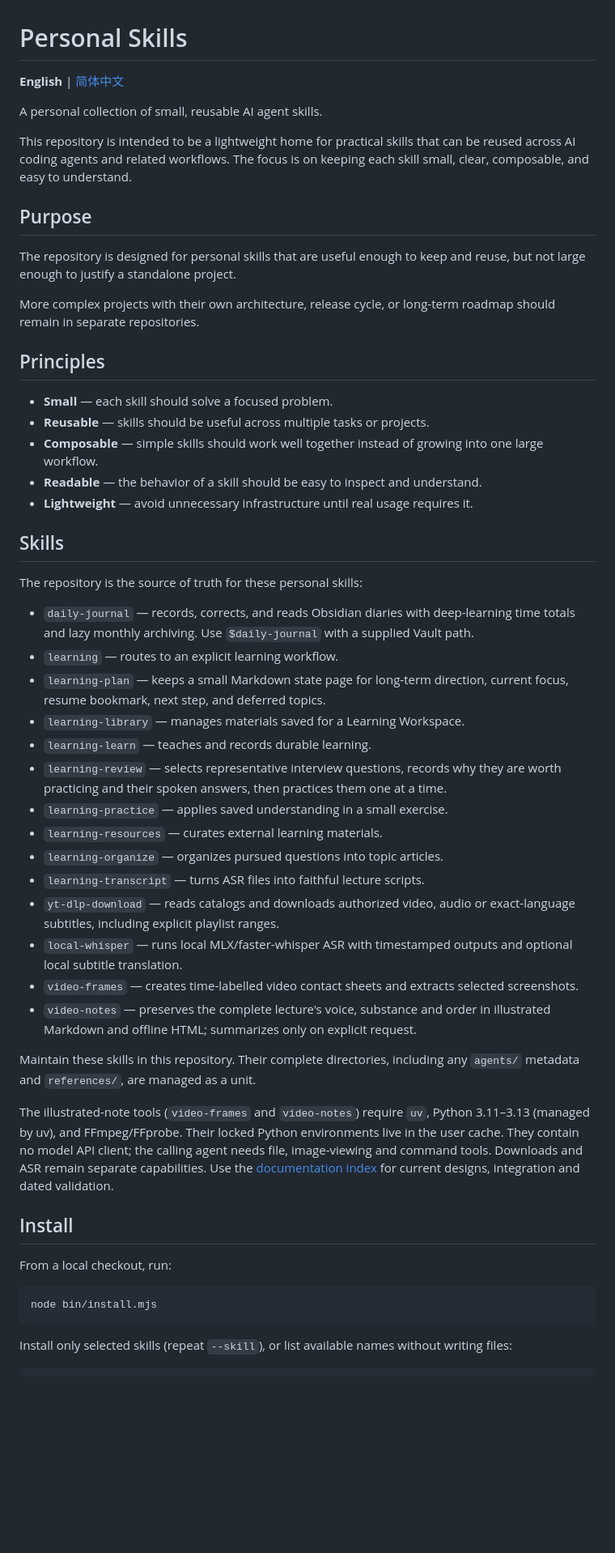
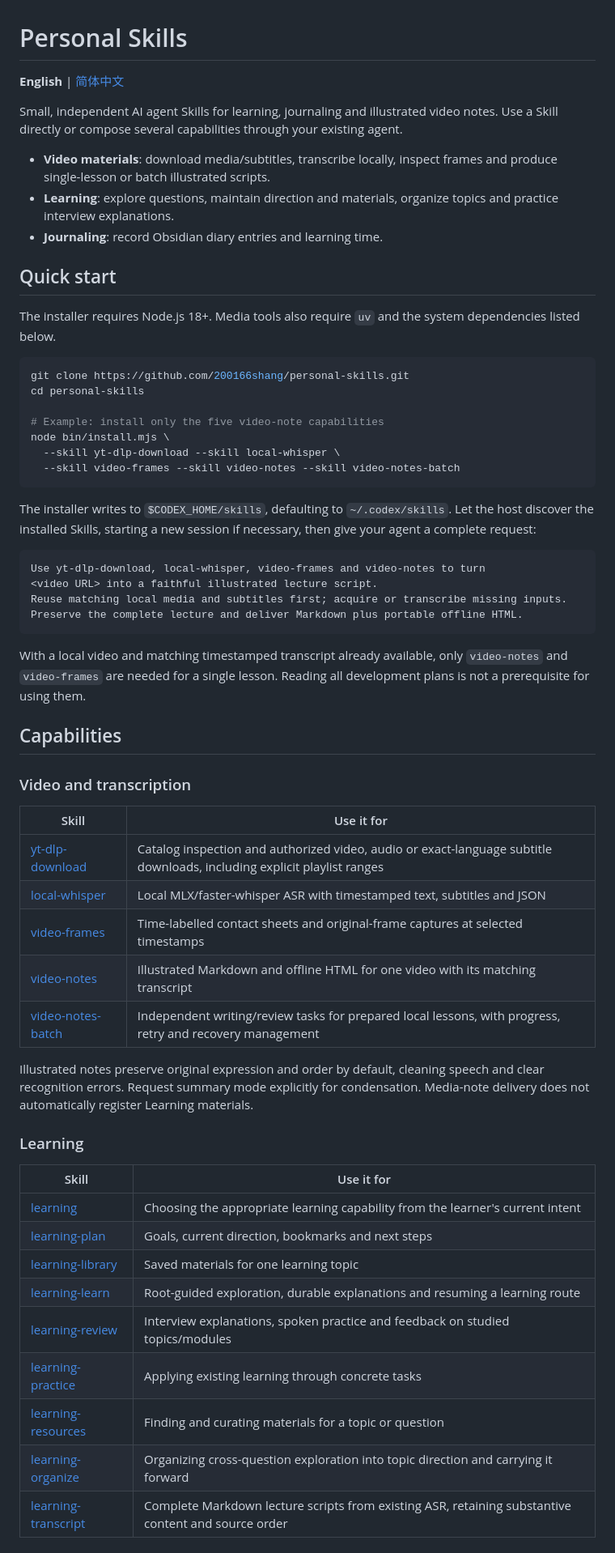
Before and after one commit to 200166shang/personal-skills, a Markdown page: README.md, the part around one of its changes. Shown at 81% size. GitHub-like rendering; blank space fills up the shorter version.

Commit message:
Rewrite READMEs around quick start and grouped capabilities

````diff
--- a/README.md
+++ b/README.md
@@ -4,55 +4,60 @@
 
-A personal collection of small, reusable AI agent skills.
+Small, independent AI agent Skills for learning, journaling and illustrated video notes. Use a Skill directly or compose several capabilities through your existing agent.
 
-This repository is intended to be a lightweight home for practical skills that can be reused across AI coding agents and related workflows. The focus is on keeping each skill small, clear, composable, and easy to understand.
+- **Video materials**: download media/subtitles, transcribe locally, inspect frames and produce single-lesson or batch illustrated scripts.
+- **Learning**: explore questions, maintain direction and materials, organize topics and practice interview explanations.
+- **Journaling**: record Obsidian diary entries and learning time.
 
-## Purpose
+## Quick start
 
-The repository is designed for personal skills that are useful enough to keep and reuse, but not large enough to justify a standalone project.
-
-More complex projects with their own architecture, release cycle, or long-term roadmap should remain in separate repositories.
-
-## Principles
-
-- **Small** — each skill should solve a focused problem.
-- **Reusable** — skills should be useful across multiple tasks or projects.
-- **Composable** — simple skills should work well together instead of growing into one large workflow.
-- **Readable** — the behavior of a skill should be easy to inspect and understand.
-- **Lightweight** — avoid unnecessary infrastructure until real usage requires it.
-
-## Skills
-
-The repository is the source of truth for these personal skills:
-
-- `daily-journal` — records, corrects, and reads Obsidian diaries with deep-learning time totals and lazy monthly archiving. Use `$daily-journal` with a supplied Vault path.
-- `learning` — routes to an explicit learning workflow.
-- `learning-plan` — keeps a small Markdown state page for long-term direction, current focus, resume bookmark, next step, and deferred topics.
-- `learning-library` — manages materials saved for a Learning Workspace.
-- `learning-learn` — teaches and records durable learning.
-- `learning-review` — selects representative interview questions, records why they are worth practicing and their spoken answers, then practices them one at a time.
-- `learning-practice` — applies saved understanding in a small exercise.
-- `learning-resources` — curates external learning materials.
-- `learning-organize` — organizes pursued questions into topic articles.
-- `learning-transcript` — turns ASR files into faithful lecture scripts.
-- `yt-dlp-download` — reads catalogs and downloads authorized video, audio or exact-language subtitles, including explicit playlist ranges.
-- `local-whisper` — runs local MLX/faster-whisper ASR with timestamped outputs and optional local subtitle translation.
-- `video-frames` — creates time-labelled video contact sheets and extracts selected screenshots.
-- `video-notes` — preserves the complete lecture's voice, substance and order in illustrated Markdown and offline HTML; summarizes only on explicit request.
-
-Maintain these skills in this repository. Their complete directories, including any
-`agents/` metadata and `references/`, are managed as a unit.
-
-The illustrated-note tools (`video-frames` and `video-notes`) require `uv`, Python 3.11–3.13 (managed by uv), and FFmpeg/FFprobe.
-Their locked Python environments live in the user cache. They contain no model API
-client; the calling agent needs file, image-viewing and command tools. Downloads and
-ASR remain separate capabilities. Use the [documentation index](docs/README.md) for current designs, integration and dated validation.
-
-## Install
-
-From a local checkout, run:
+The installer requires Node.js 18+. Media tools also require `uv` and the system dependencies listed below.
 
 ```bash
-node bin/install.mjs
+git clone https://github.com/200166shang/personal-skills.git
+cd personal-skills
+
+# Example: install only the five video-note capabilities
+node bin/install.mjs \
+  --skill yt-dlp-download --skill local-whisper \
+  --skill video-frames --skill video-notes --skill video-notes-batch
 ```
 
-Install only selected skills (repeat `--skill`), or list available names without writing files:
+The installer writes to `$CODEX_HOME/skills`, defaulting to `~/.codex/skills`. Let the host discover the installed Skills, starting a new session if necessary, then give your agent a complete request:
+
+```text
+Use yt-dlp-download, local-whisper, video-frames and video-notes to turn
+<video URL> into a faithful illustrated lecture script.
+Reuse matching local media and subtitles first; acquire or transcribe missing inputs.
+Preserve the complete lecture and deliver Markdown plus portable offline HTML.
+```
+
+With a local video and matching timestamped transcript already available, only `video-notes` and `video-frames` are needed for a single lesson. Reading all development plans is not a prerequisite for using them.
+
+## Capabilities
+
+### Video and transcription
+
+| Skill | Use it for |
+| --- | --- |
+| [yt-dlp-download](skills/yt-dlp-download/SKILL.md) | Catalog inspection and authorized video, audio or exact-language subtitle downloads, including explicit playlist ranges |
+| [local-whisper](skills/local-whisper/SKILL.md) | Local MLX/faster-whisper ASR with timestamped text, subtitles and JSON |
+| [video-frames](skills/video-frames/SKILL.md) | Time-labelled contact sheets and original-frame captures at selected timestamps |
+| [video-notes](skills/video-notes/SKILL.md) | Illustrated Markdown and offline HTML for one video with its matching transcript |
+| [video-notes-batch](skills/video-notes-batch/SKILL.md) | Independent writing/review tasks for prepared local lessons, with progress, retry and recovery management |
+
+Illustrated notes preserve original expression and order by default, cleaning speech and clear recognition errors. Request summary mode explicitly for condensation. Media-note delivery does not automatically register Learning materials.
+
+### Learning
+
+| Skill | Use it for |
+| --- | --- |
+| [learning](skills/learning/SKILL.md) | Choosing the appropriate learning capability from the learner's current intent |
+| [learning-plan](skills/learning-plan/SKILL.md) | Goals, current direction, bookmarks and next steps |
+| [learning-library](skills/learning-library/SKILL.md) | Saved materials for one learning topic |
+| [learning-learn](skills/learning-learn/SKILL.md) | Root-guided exploration, durable explanations and resuming a learning route |
+| [learning-review](skills/learning-review/SKILL.md) | Interview explanations, spoken practice and feedback on studied topics/modules |
+| [learning-practice](skills/learning-practice/SKILL.md) | Applying existing learning through concrete tasks |
+| [learning-resources](skills/learning-resources/SKILL.md) | Finding and curating materials for a topic or question |
+| [learning-organize](skills/learning-organize/SKILL.md) | Organizing cross-question exploration into topic direction and carrying it forward |
+| [learning-transcript](skills/learning-transcript/SKILL.md) | Complete Markdown lecture scripts from existing ASR, retaining substantive content and source order |
+
````
Also changed, not shown: other parts of README.md (+78 -44 lines), README.zh-CN.md (+129 -76 lines).
